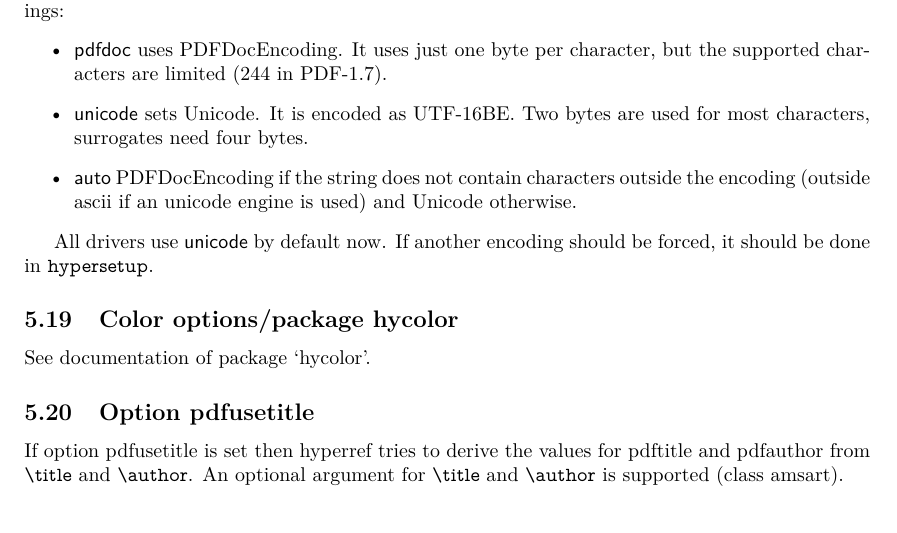
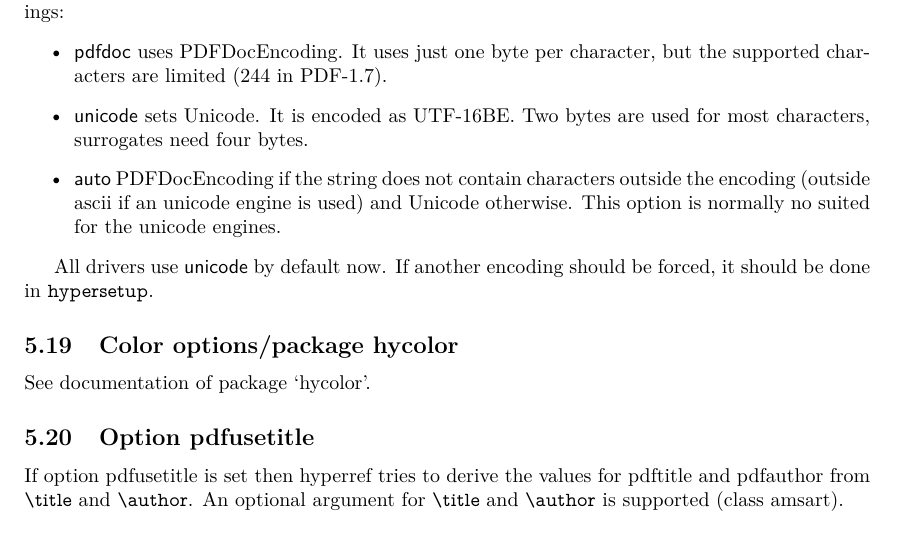
Before and after one commit to latex3/hyperref, a LaTeX thesis (doc/manual.tex): part of page 31 of 58, cut so that both start at the same text. Compiled offline with LaTeX, dvips and Ghostscript; a LaTeX package or settings file that is missing is left out.

Commit message:
document that unicode engines shouldn't use auto encoding

```diff
--- a/doc/manual.tex
+++ b/doc/manual.tex
@@ -1956,7 +1956,7 @@ sequence error would arise.
     are used for most characters, surrogates need four bytes.
  \item \xoption{auto} PDFDocEncoding if the string does not contain characters
     outside the encoding (outside ascii if an unicode engine is used)
-    and Unicode otherwise.
+    and Unicode otherwise. This option is normally no suited for the unicode engines.
 \end{itemize}
 
  All drivers use \xoption{unicode} by default now. If another encoding should be forced,
```
